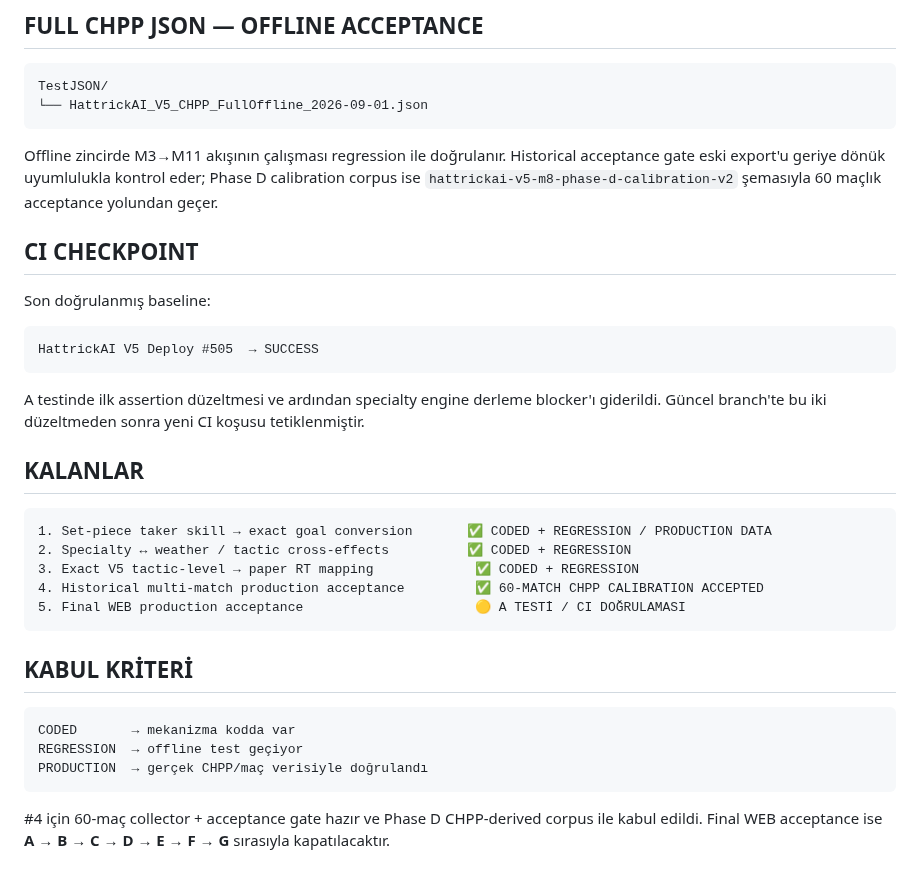
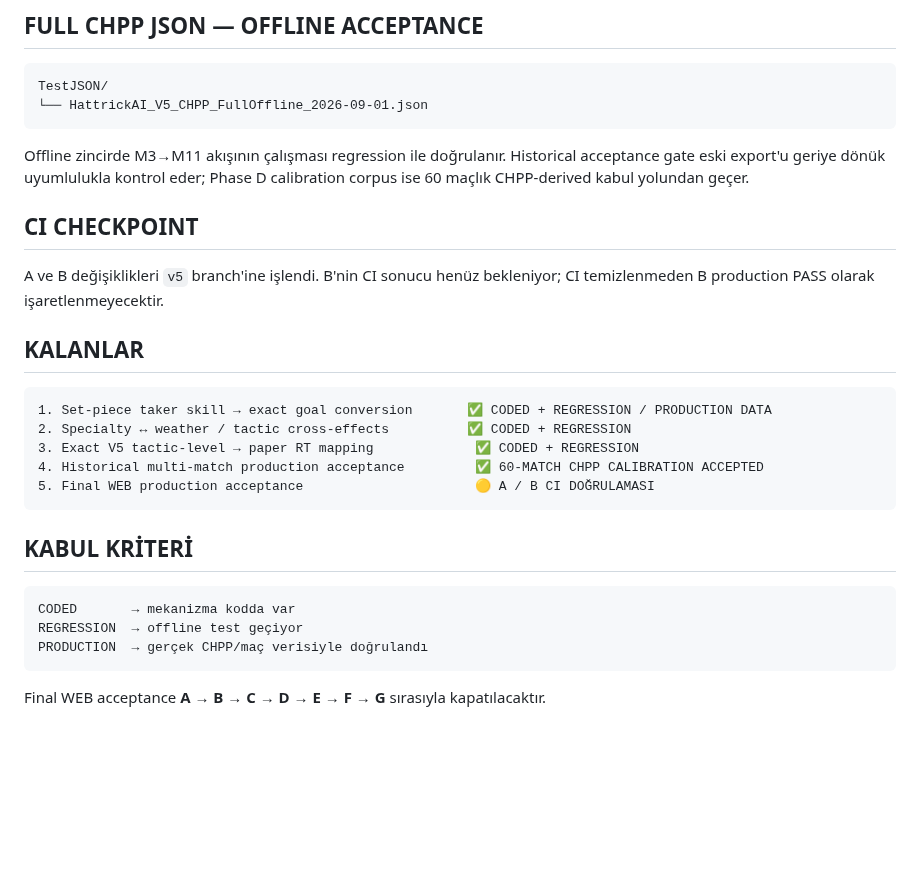
Before and after one commit to dincer552/Res, a Markdown page: README.md, the part around one of its changes. Drawn GitHub-style; blank space fills up the shorter version.

````diff
--- a/README.md
+++ b/README.md
@@ -128,17 +157,11 @@ TestJSON/
 └── HattrickAI_V5_CHPP_FullOffline_2026-09-01.json
 ```
 
-Offline zincirde M3→M11 akışının çalışması regression ile doğrulanır. Historical acceptance gate eski export'u geriye dönük uyumlulukla kontrol eder; Phase D calibration corpus ise `hattrickai-v5-m8-phase-d-calibration-v2` şemasıyla 60 maçlık acceptance yolundan geçer.
+Offline zincirde M3→M11 akışının çalışması regression ile doğrulanır. Historical acceptance gate eski export'u geriye dönük uyumlulukla kontrol eder; Phase D calibration corpus ise 60 maçlık CHPP-derived kabul yolundan geçer.
 
 ## CI CHECKPOINT
 
-Son doğrulanmış baseline:
-
-```text
-HattrickAI V5 Deploy #505  → SUCCESS
-```
-
-A testinde ilk assertion düzeltmesi ve ardından specialty engine derleme blocker'ı giderildi. Güncel branch'te bu iki düzeltmeden sonra yeni CI koşusu tetiklenmiştir.
+A ve B değişiklikleri `v5` branch'ine işlendi. B'nin CI sonucu henüz bekleniyor; CI temizlenmeden B production PASS olarak işaretlenmeyecektir.
 
 ## KALANLAR
 
@@ -147,7 +170,7 @@ A testinde ilk assertion düzeltmesi ve ardından specialty engine derleme block
 2. Specialty ↔ weather / tactic cross-effects          ✅ CODED + REGRESSION
 3. Exact V5 tactic-level → paper RT mapping             ✅ CODED + REGRESSION
 4. Historical multi-match production acceptance         ✅ 60-MATCH CHPP CALIBRATION ACCEPTED
-5. Final WEB production acceptance                      🟡 A TESTİ / CI DOĞRULAMASI
+5. Final WEB production acceptance                      🟡 A / B CI DOĞRULAMASI
 ```
 
 ## KABUL KRİTERİ
@@ -158,4 +181,4 @@ REGRESSION  → offline test geçiyor
 PRODUCTION  → gerçek CHPP/maç verisiyle doğrulandı
 ```
 
-#4 için 60-maç collector + acceptance gate hazır ve Phase D CHPP-derived corpus ile kabul edildi. Final WEB acceptance ise **A → B → C → D → E → F → G** sırasıyla kapatılacaktır.
+Final WEB acceptance **A → B → C → D → E → F → G** sırasıyla kapatılacaktır.
````
Also changed, not shown: other parts of README.md (+39 -10 lines).
